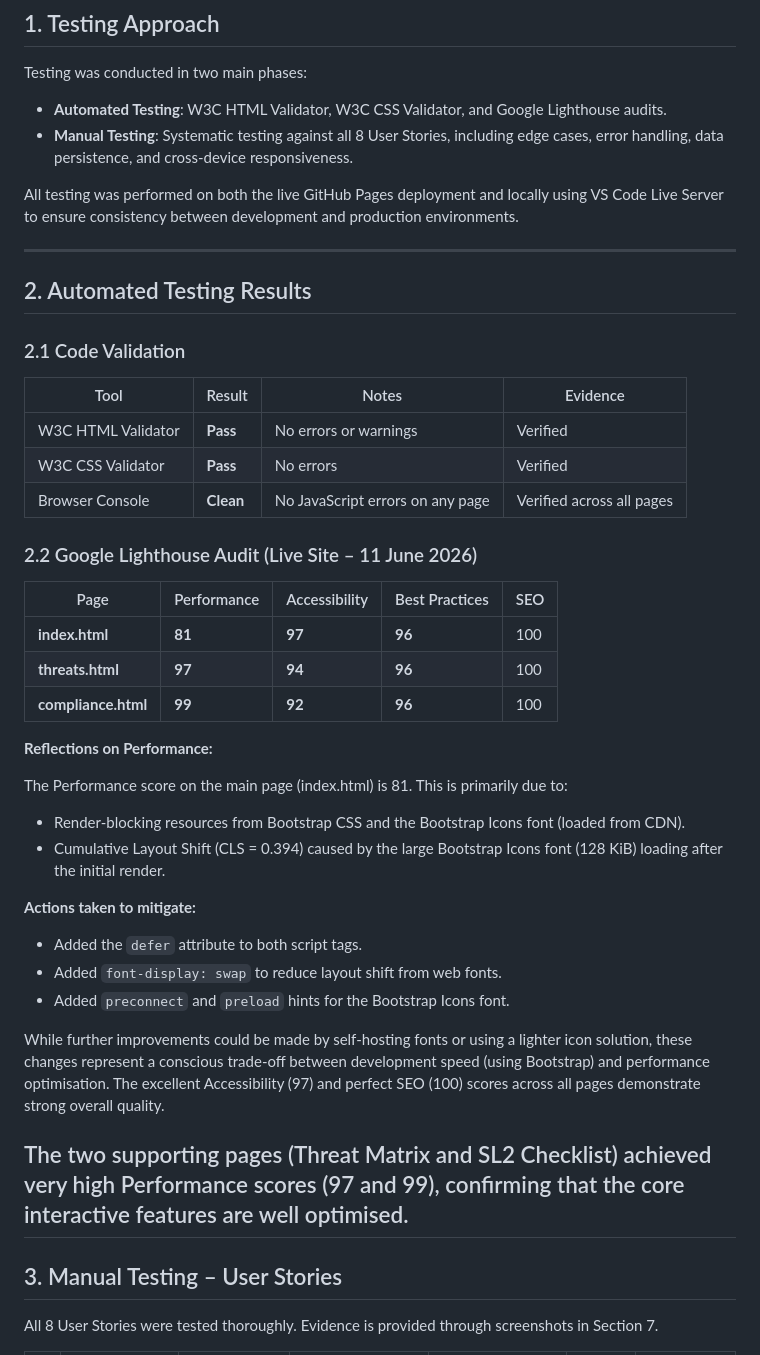
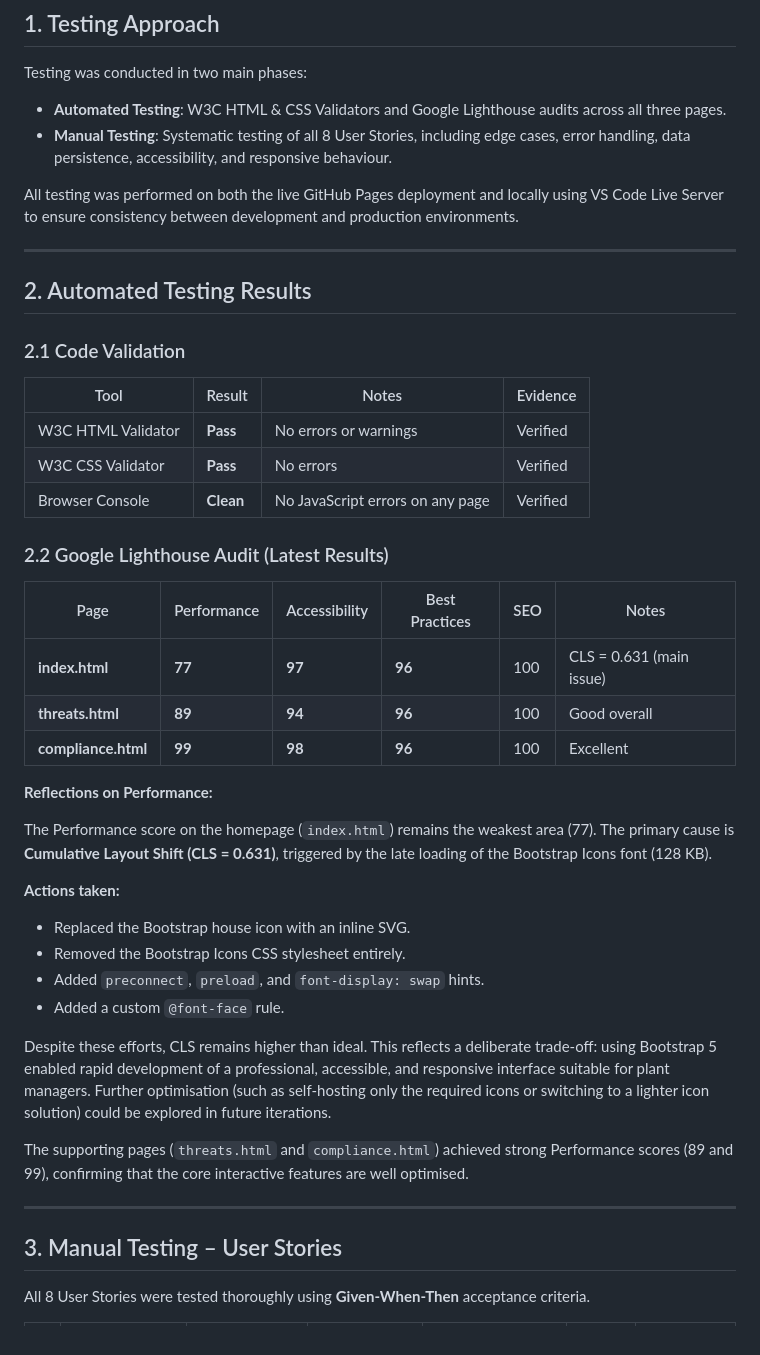
Before and after one commit to JackelineBDM/ics-interactive-hub, a Markdown page: TESTING.md, the part around one of its changes. Drawn GitHub-style.

```diff
--- a/TESTING.md
+++ b/TESTING.md
@@ -12,8 +12,8 @@
 
 Testing was conducted in two main phases:
 
-- **Automated Testing**: W3C HTML Validator, W3C CSS Validator, and Google Lighthouse audits.
-- **Manual Testing**: Systematic testing against all 8 User Stories, including edge cases, error handling, data persistence, and cross-device responsiveness.
+- **Automated Testing**: W3C HTML & CSS Validators and Google Lighthouse audits across all three pages.
+- **Manual Testing**: Systematic testing of all 8 User Stories, including edge cases, error handling, data persistence, accessibility, and responsive behaviour.
 
 All testing was performed on both the live GitHub Pages deployment and locally using VS Code Live Server to ensure consistency between development and production environments.
 
@@ -23,37 +23,37 @@ All testing was performed on both the live GitHub Pages deployment and locally u
 
 ### 2.1 Code Validation
 
-| Tool                    | Result     | Notes                                      | Evidence          |
-|-------------------------|------------|--------------------------------------------|-------------------|
-| W3C HTML Validator      | **Pass**   | No errors or warnings                      | Verified          |
-| W3C CSS Validator       | **Pass**   | No errors                                  | Verified          |
-| Browser Console         | **Clean**  | No JavaScript errors on any page           | Verified across all pages |
+| Tool                    | Result     | Notes                                      | Evidence     |
+|-------------------------|------------|--------------------------------------------|--------------|
+| W3C HTML Validator      | **Pass**   | No errors or warnings                      | Verified     |
+| W3C CSS Validator       | **Pass**   | No errors                                  | Verified     |
+| Browser Console         | **Clean**  | No JavaScript errors on any page           | Verified     |
 
-### 2.2 Google Lighthouse Audit (Live Site – 11 June 2026)
+### 2.2 Google Lighthouse Audit (Latest Results)
 
-| Page              | Performance | Accessibility | Best Practices | SEO  |
-|-------------------|-------------|---------------|----------------|------|
-| **index.html**    | **81**      | **97**        | **96**         | 100  |
-| **threats.html**  | **97**      | **94**        | **96**         | 100  |
-| **compliance.html** | **99**    | **92**        | **96**         | 100  |
+| Page              | Performance | Accessibility | Best Practices | SEO  | Notes |
+|-------------------|-------------|---------------|----------------|------|-------|
+| **index.html**    | **77**      | **97**        | **96**         | 100  | CLS = 0.631 (main issue) |
+| **threats.html**  | **89**      | **94**        | **96**         | 100  | Good overall |
+| **compliance.html** | **99**    | **98**        | **96**         | 100  | Excellent |
 
 **Reflections on Performance:**
 
-The Performance score on the main page (index.html) is 81. This is primarily due to:
-- Render-blocking resources from Bootstrap CSS and the Bootstrap Icons font (loaded from CDN).
-- Cumulative Layout Shift (CLS = 0.394) caused by the large Bootstrap Icons font (128 KiB) loading after the initial render.
+The Performance score on the homepage (`index.html`) remains the weakest area (77). The primary cause is **Cumulative Layout Shift (CLS = 0.631)**, triggered by the late loading of the Bootstrap Icons font (128 KB).
 
-**Actions taken to mitigate:**
-- Added the `defer` attribute to both script tags.
-- Added `font-display: swap` to reduce layout shift from web fonts.
-- Added `preconnect` and `preload` hints for the Bootstrap Icons font.
+**Actions taken:**
+- Replaced the Bootstrap house icon with an inline SVG.
+- Removed the Bootstrap Icons CSS stylesheet entirely.
+- Added `preconnect`, `preload`, and `font-display: swap` hints.
+- Added a custom `@font-face` rule.
 
-While further improvements could be made by self-hosting fonts or using a lighter icon solution, these changes represent a conscious trade-off between development speed (using Bootstrap) and performance optimisation. The excellent Accessibility (97) and perfect SEO (100) scores across all pages demonstrate strong overall quality.
+Despite these efforts, CLS remains higher than ideal. This reflects a deliberate trade-off: using Bootstrap 5 enabled rapid development of a professional, accessible, and responsive interface suitable for plant managers. Further optimisation (such as self-hosting only the required icons or switching to a lighter icon solution) could be explored in future iterations.
 
-The two supporting pages (Threat Matrix and SL2 Checklist) achieved very high Performance scores (97 and 99), confirming that the core interactive features are well optimised.
+The supporting pages (`threats.html` and `compliance.html`) achieved strong Performance scores (89 and 99), confirming that the core interactive features are well optimised.
+
 ---
 
 ## 3. Manual Testing – User Stories
 
-All 8 User Stories were tested thoroughly. Evidence is provided through screenshots in Section 7.
+All 8 User Stories were tested thoroughly using **Given-When-Then** acceptance criteria.
 
```
Also changed, not shown: other parts of TESTING.md (+43 -64 lines).
